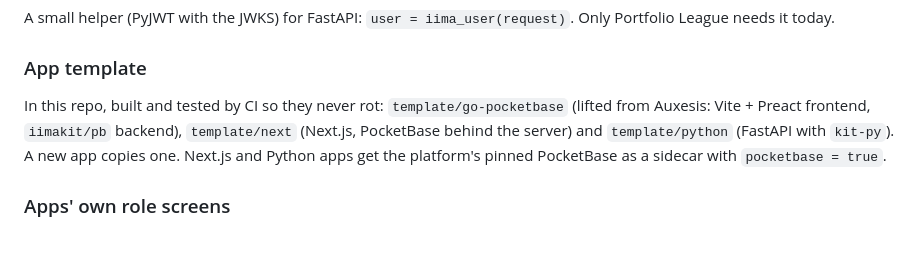
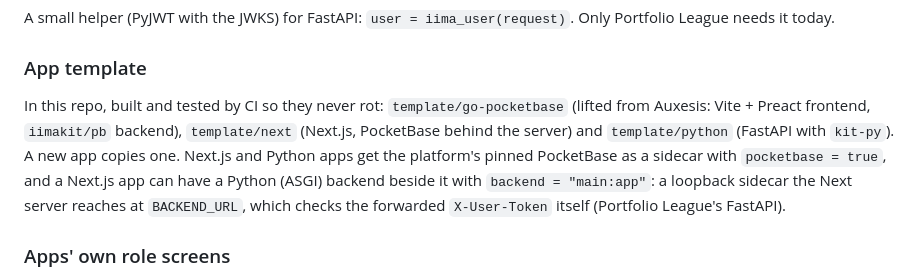
Before and after one commit to arnav127/iima-platform, a Markdown page: ARCHITECTURE.md, the part around the change. GitHub-like rendering; blank space fills up the shorter version.

Commit message:
docs: the backend setting

```diff
--- a/ARCHITECTURE.md
+++ b/ARCHITECTURE.md
@@ -240,7 +240,7 @@ Everything Auxesis and Garba each wrote by hand:
 A small helper (PyJWT with the JWKS) for FastAPI: `user = iima_user(request)`. Only Portfolio League needs it today.
 
 ### App template
-In this repo, built and tested by CI so they never rot: `template/go-pocketbase` (lifted from Auxesis: Vite + Preact frontend, `iimakit/pb` backend), `template/next` (Next.js, PocketBase behind the server) and `template/python` (FastAPI with `kit-py`). A new app copies one. Next.js and Python apps get the platform's pinned PocketBase as a sidecar with `pocketbase = true`.
+In this repo, built and tested by CI so they never rot: `template/go-pocketbase` (lifted from Auxesis: Vite + Preact frontend, `iimakit/pb` backend), `template/next` (Next.js, PocketBase behind the server) and `template/python` (FastAPI with `kit-py`). A new app copies one. Next.js and Python apps get the platform's pinned PocketBase as a sidecar with `pocketbase = true`, and a Next.js app can have a Python (ASGI) backend beside it with `backend = "main:app"`: a loopback sidecar the Next server reaches at `BACKEND_URL`, which checks the forwarded `X-User-Token` itself (Portfolio League's FastAPI).
 
 ### Apps' own role screens
 Beta and Garba manage roles from their own People screens. `manager_role` in `app.toml` lets the holders of that app role manage the app's roles on the platform (like app admins, for that app only). The screen calls `@iima/kit`'s `setRoles` (the platform API, with the person's own session), then saves the app's copy as before; the app's `role` field is a mirror that `Access` overwrites from the token on every request.
```
Also changed, not shown: docs/portal.md (+2 -1 lines).
